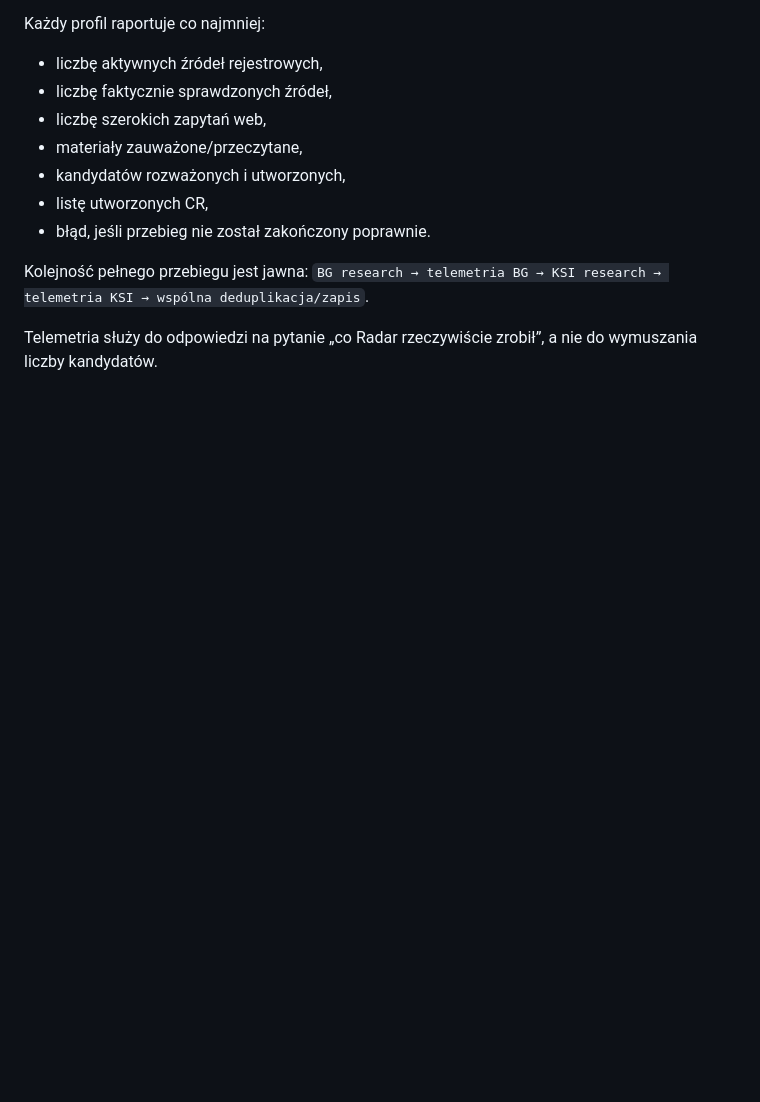
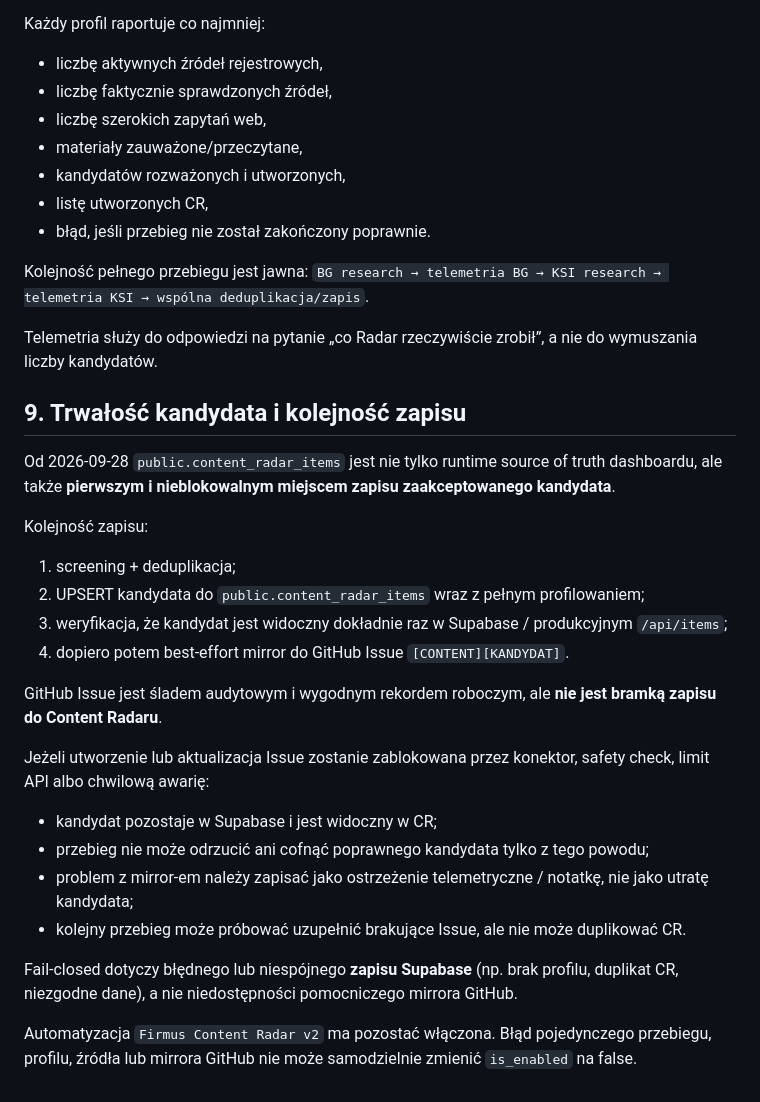
Before and after one commit to FIRMUS-www/radar, a Markdown page: CONTENT_RADAR_PROFILES_SOT.md, the part around the change. Rendered like a GitHub page; blank space fills up the shorter version.

Commit message:
Fix Content Radar candidate persistence contract

```diff
--- a/CONTENT_RADAR_PROFILES_SOT.md
+++ b/CONTENT_RADAR_PROFILES_SOT.md
@@ -206,3 +206,26 @@ Kolejność pełnego przebiegu jest jawna:
 `BG research → telemetria BG → KSI research → telemetria KSI → wspólna deduplikacja/zapis`.
 
 Telemetria służy do odpowiedzi na pytanie „co Radar rzeczywiście zrobił”, a nie do wymuszania liczby kandydatów.
+
+
+## 9. Trwałość kandydata i kolejność zapisu
+
+Od 2026-09-28 `public.content_radar_items` jest nie tylko runtime source of truth dashboardu, ale także **pierwszym i nieblokowalnym miejscem zapisu zaakceptowanego kandydata**.
+
+Kolejność zapisu:
+1. screening + deduplikacja;
+2. UPSERT kandydata do `public.content_radar_items` wraz z pełnym profilowaniem;
+3. weryfikacja, że kandydat jest widoczny dokładnie raz w Supabase / produkcyjnym `/api/items`;
+4. dopiero potem best-effort mirror do GitHub Issue `[CONTENT][KANDYDAT]`.
+
+GitHub Issue jest śladem audytowym i wygodnym rekordem roboczym, ale **nie jest bramką zapisu do Content Radaru**.
+
+Jeżeli utworzenie lub aktualizacja Issue zostanie zablokowana przez konektor, safety check, limit API albo chwilową awarię:
+- kandydat pozostaje w Supabase i jest widoczny w CR;
+- przebieg nie może odrzucić ani cofnąć poprawnego kandydata tylko z tego powodu;
+- problem z mirror-em należy zapisać jako ostrzeżenie telemetryczne / notatkę, nie jako utratę kandydata;
+- kolejny przebieg może próbować uzupełnić brakujące Issue, ale nie może duplikować CR.
+
+Fail-closed dotyczy błędnego lub niespójnego **zapisu Supabase** (np. brak profilu, duplikat CR, niezgodne dane), a nie niedostępności pomocniczego mirrora GitHub.
+
+Automatyzacja `Firmus Content Radar v2` ma pozostać włączona. Błąd pojedynczego przebiegu, profilu, źródła lub mirrora GitHub nie może samodzielnie zmienić `is_enabled` na false.
```
